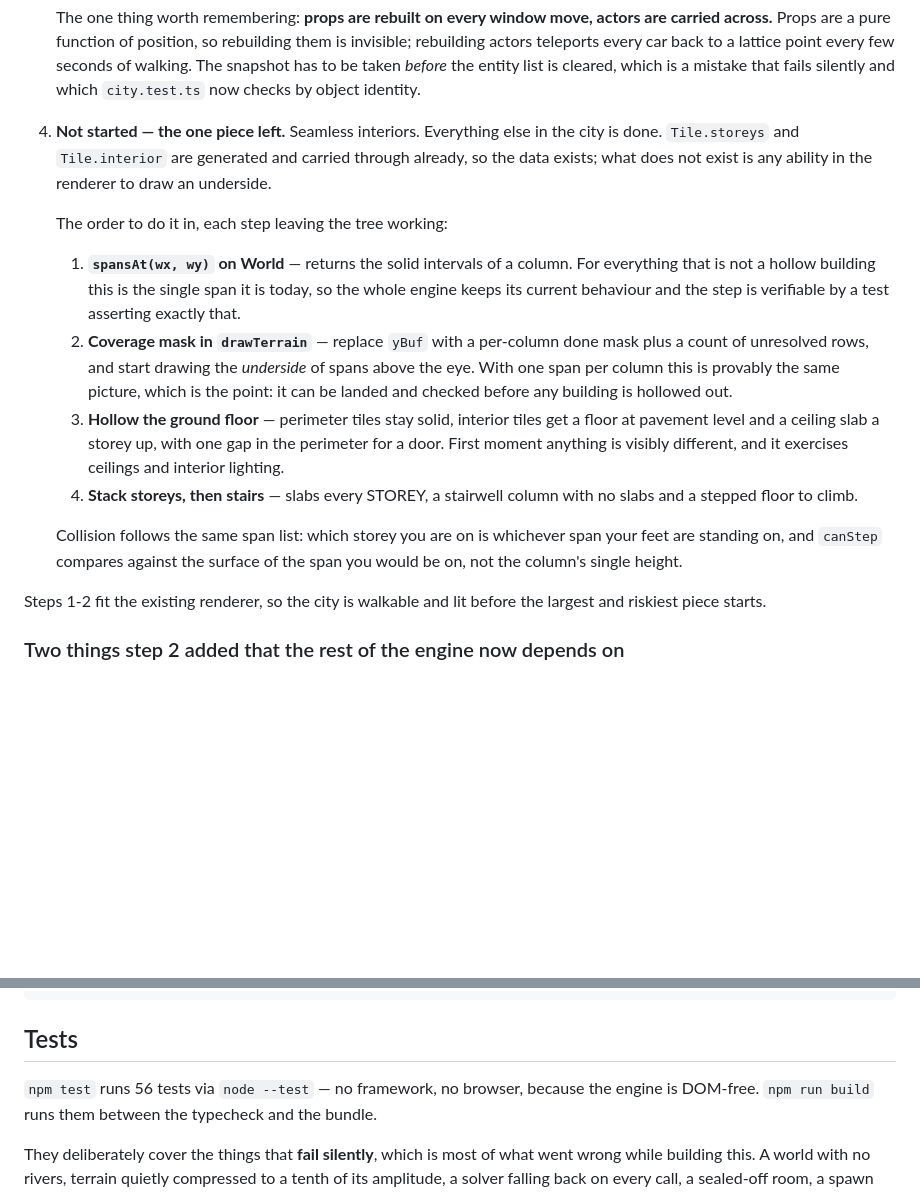
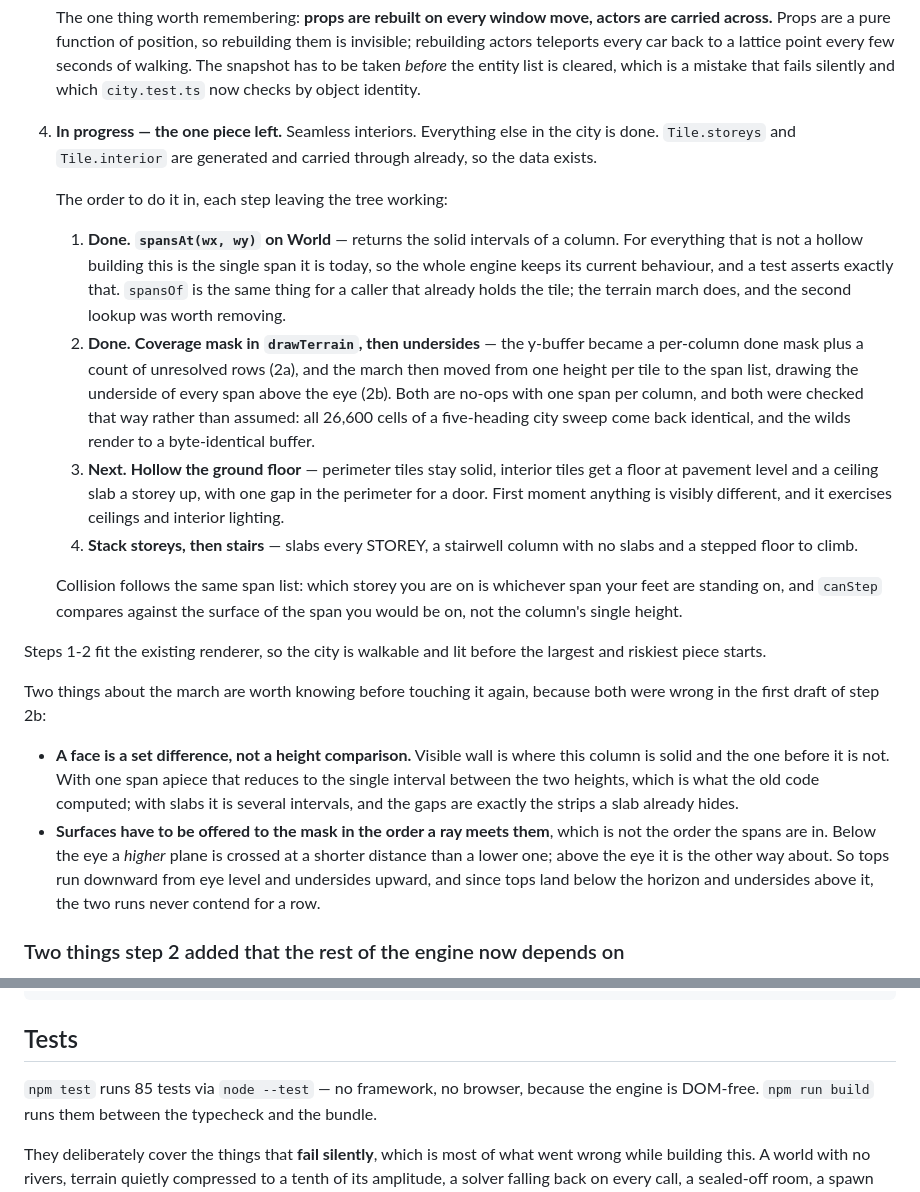
Before and after one commit to GrantErickson/TextWorld, a Markdown page: CLAUDE.md, 2 parts joined by grey strips. Drawn GitHub-style; blank space fills up the shorter version.

Commit message:
Record where the interiors work has got to
Steps 1 and 2 of the interiors plan are done; step 3 hollows the first
building. Also writes down the two things about the column march that were
wrong in the first draft of 2b, since the next step is the one that starts
producing columns where they matter.

Co-Authored-By: Claude Opus 5 (1M context) <noreply@anthropic.com>

```diff
--- a/CLAUDE.md
+++ b/CLAUDE.md
@@ -165,26 +165,29 @@ Per column, each tile can contribute:
    a lattice point every few seconds of walking. The snapshot has to be taken
    *before* the entity list is cleared, which is a mistake that fails silently
    and which `city.test.ts` now checks by object identity.
-4. **Not started — the one piece left.** Seamless interiors. Everything else
+4. **In progress — the one piece left.** Seamless interiors. Everything else
    in the city is done. `Tile.storeys` and `Tile.interior` are generated and
-   carried through already, so the data exists; what does not exist is any
-   ability in the renderer to draw an underside.
+   carried through already, so the data exists.
 
    The order to do it in, each step leaving the tree working:
 
-   1. **`spansAt(wx, wy)` on World** — returns the solid intervals of a
-      column. For everything that is not a hollow building this is the single
-      span it is today, so the whole engine keeps its current behaviour and
-      the step is verifiable by a test asserting exactly that.
-   2. **Coverage mask in `drawTerrain`** — replace `yBuf` with a per-column
-      done mask plus a count of unresolved rows, and start drawing the
-      *underside* of spans above the eye. With one span per column this is
-      provably the same picture, which is the point: it can be landed and
-      checked before any building is hollowed out.
-   3. **Hollow the ground floor** — perimeter tiles stay solid, interior tiles
-      get a floor at pavement level and a ceiling slab a storey up, with one
-      gap in the perimeter for a door. First moment anything is visibly
-      different, and it exercises ceilings and interior lighting.
+   1. **Done.** **`spansAt(wx, wy)` on World** — returns the solid intervals
+      of a column. For everything that is not a hollow building this is the
+      single span it is today, so the whole engine keeps its current
+      behaviour, and a test asserts exactly that. `spansOf` is the same thing
+      for a caller that already holds the tile; the terrain march does, and
+      the second lookup was worth removing.
+   2. **Done.** **Coverage mask in `drawTerrain`, then undersides** — the
+      y-buffer became a per-column done mask plus a count of unresolved rows
+      (2a), and the march then moved from one height per tile to the span
+      list, drawing the underside of every span above the eye (2b). Both are
+      no-ops with one span per column, and both were checked that way rather
+      than assumed: all 26,600 cells of a five-heading city sweep come back
+      identical, and the wilds render to a byte-identical buffer.
+   3. **Next.** **Hollow the ground floor** — perimeter tiles stay solid,
+      interior tiles get a floor at pavement level and a ceiling slab a storey
+      up, with one gap in the perimeter for a door. First moment anything is
+      visibly different, and it exercises ceilings and interior lighting.
    4. **Stack storeys, then stairs** — slabs every STOREY, a stairwell column
       with no slabs and a stepped floor to climb.
 
@@ -194,6 +197,21 @@ Per column, each tile can contribute:
 
 Steps 1-2 fit the existing renderer, so the city is walkable and lit before the
 largest and riskiest piece starts.
+
+Two things about the march are worth knowing before touching it again, because
+both were wrong in the first draft of step 2b:
+
+- **A face is a set difference, not a height comparison.** Visible wall is
+  where this column is solid and the one before it is not. With one span
+  apiece that reduces to the single interval between the two heights, which is
+  what the old code computed; with slabs it is several intervals, and the gaps
+  are exactly the strips a slab already hides.
+- **Surfaces have to be offered to the mask in the order a ray meets them**,
+  which is not the order the spans are in. Below the eye a *higher* plane is
+  crossed at a shorter distance than a lower one; above the eye it is the
+  other way about. So tops run downward from eye level and undersides upward,
+  and since tops land below the horizon and undersides above it, the two runs
+  never contend for a row.
 
 ### Two things step 2 added that the rest of the engine now depends on
 
@@ -569,7 +587,7 @@ Data flow per frame:
 
 ## Tests
 
-`npm test` runs 56 tests via `node --test` — no framework, no browser, because
+`npm test` runs 85 tests via `node --test` — no framework, no browser, because
 the engine is DOM-free. `npm run build` runs them between the typecheck and the
 bundle.
 
```
